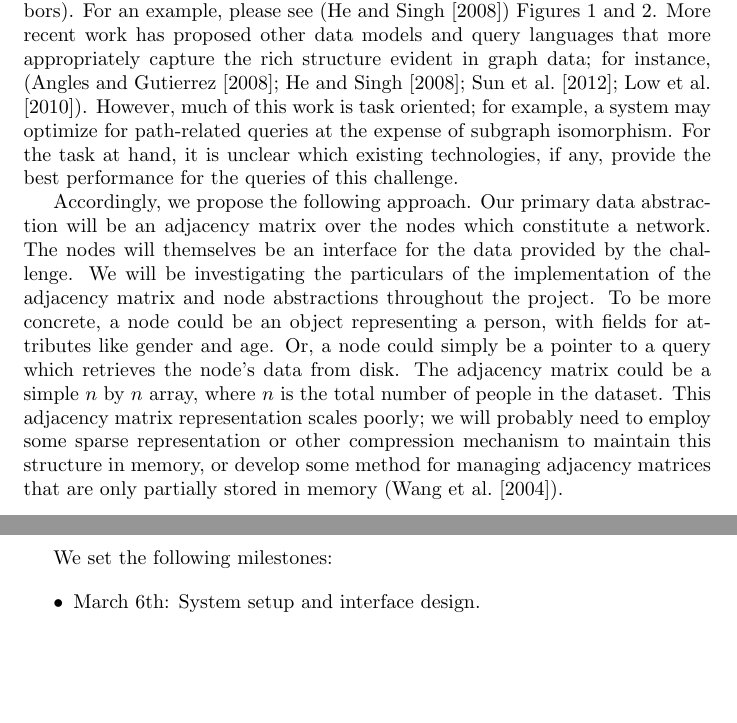
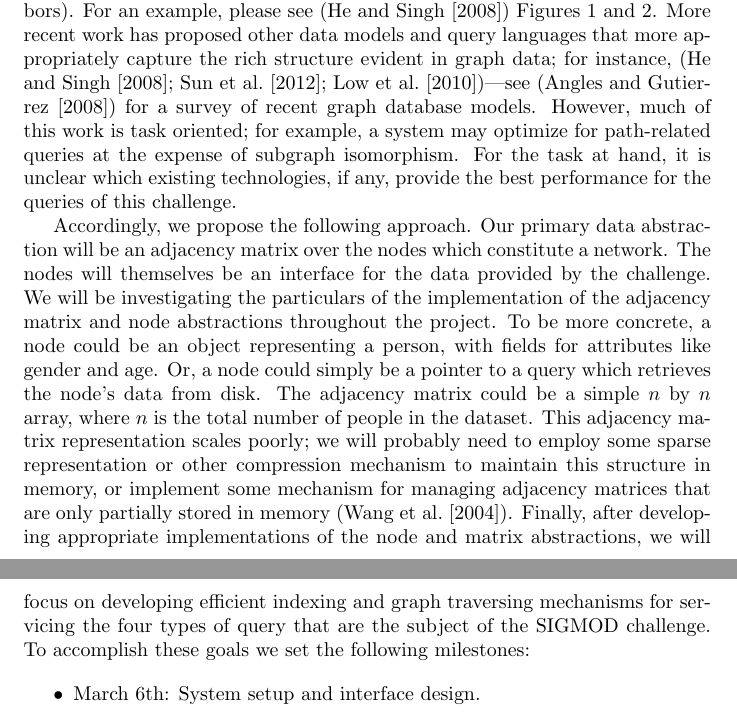
Before and after one commit to luisenp/sigmod14, a LaTeX document (proposal/proposal.tex): two parts of pages 1 and 2 of 2, joined at a grey line, cut so that both start at the same text, the shorter picture padded with empty space. Compiled offline with pdfLaTeX; a missing bibliography style is replaced by a similar one.

Commit message:
additional changes

```diff
--- a/proposal/proposal.tex
+++ b/proposal/proposal.tex
@@ -13,13 +13,9 @@ James Atwood and Luis Pineda \\ % alphabetical order
 
 We will be working on the SIGMOD 2014 programming challenge.  Briefly, in this challenge we are provided with a large (relational) social network data set and asked to implement four queries related to the graph structure induced by this data.  The motivation for choosing this project is twofold; first, there is a large (and quickly increasing) volume of graph-structured data available today, and second, developing efficient mechanisms for representing and querying graph data is a challenging research problem that is currently the subject of considerable interest in the database community.
 
-Traditionally, research in databases has focused on the relational model first proposed by Codd  (\cite{codd1970relational}).  This model becomes awkward and inefficient when applied to graph data (\cite{rodriguez2011graph}), particularly for queries related to complex structure (i.e., requiring more than nearest neighbors).  For an example, please see (\cite{he2008graphs}) Figures 1 and 2.  More recent work has proposed other data models and query languages that more appropriately capture the rich structure evident in graph data; for instance, (\cite{angles2008survey,he2008graphs,sun2012efficient,low2010graphlab}).  However, much of this work is task oriented; for example, a system may optimize for path-related queries at the expense of subgraph isomorphism.  For the task at hand, it is unclear which existing technologies, if any, provide the best performance for the queries of this challenge.
+Traditionally, research in databases has focused on the relational model first proposed by Codd  (\cite{codd1970relational}).  This model becomes awkward and inefficient when applied to graph data (\cite{rodriguez2011graph}), particularly for queries related to complex structure (i.e., requiring more than nearest neighbors).  For an example, please see (\cite{he2008graphs}) Figures 1 and 2.  More recent work has proposed other data models and query languages that more appropriately capture the rich structure evident in graph data; for instance, (\cite{he2008graphs,sun2012efficient,low2010graphlab})---see (\cite{angles2008survey}) for a survey of recent graph database models.  However, much of this work is task oriented; for example, a system may optimize for path-related queries at the expense of subgraph isomorphism.  For the task at hand, it is unclear which existing technologies, if any, provide the best performance for the queries of this challenge.
 
-Accordingly, we propose the following approach.  Our primary data abstraction will be an adjacency matrix over the nodes which constitute a network.  The nodes will themselves be an interface for the data provided by the challenge.  We will be investigating the particulars of the implementation of the adjacency matrix and node abstractions throughout the project. To be more concrete, a node could be an object representing a person, with fields for attributes like gender and age.  Or, a node could simply be a pointer to a query which retrieves the node's data from disk.  The adjacency matrix could be a simple $n$ by $n$ array, where $n$ is the total number of people in the dataset.  This adjacency matrix representation scales poorly; we will probably need to employ some sparse representation or other compression mechanism to maintain this structure in memory, or develop some method for managing adjacency matrices that are only partially stored in memory (\cite{wang2004scalable}).
-
-\newpage
-
-We set the following milestones:
+Accordingly, we propose the following approach.  Our primary data abstraction will be an adjacency matrix over the nodes which constitute a network.  The nodes will themselves be an interface for the data provided by the challenge.  We will be investigating the particulars of the implementation of the adjacency matrix and node abstractions throughout the project. To be more concrete, a node could be an object representing a person, with fields for attributes like gender and age.  Or, a node could simply be a pointer to a query which retrieves the node's data from disk.  The adjacency matrix could be a simple $n$ by $n$ array, where $n$ is the total number of people in the dataset.  This adjacency matrix representation scales poorly; we will probably need to employ some sparse representation or other compression mechanism to maintain this structure in memory, or implement some mechanism for managing adjacency matrices that are only partially stored in memory (\cite{wang2004scalable}). Finally, after developing appropriate  implementations of the node and matrix abstractions, we will focus on developing efficient indexing and graph traversing mechanisms for servicing the four types of query that are the subject of the SIGMOD challenge. To accomplish these goals we set the following milestones:
 
 \begin{itemize}
 \item March 6th: System setup and interface design.
```
